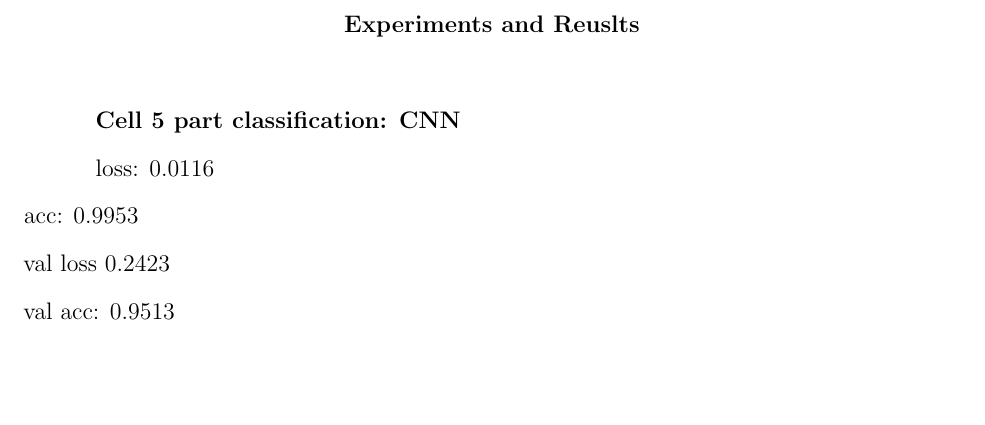
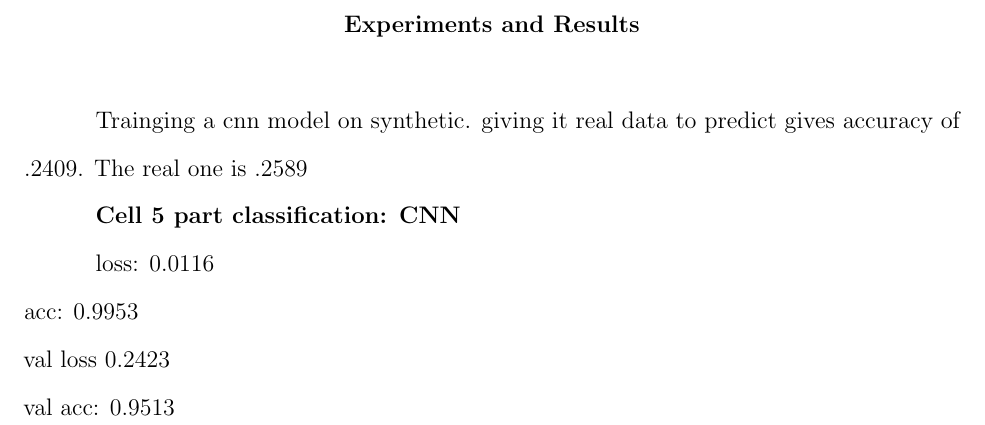
Before and after one commit to smwade/cancerDetection, a LaTeX thesis (writeup/main.tex): part of page 16 of 18, cut so that both start at the same text, the shorter picture padded with empty space. Compiled offline with pdfLaTeX.

```diff
--- a/writeup/main.tex
+++ b/writeup/main.tex
@@ -500,7 +500,10 @@
   \caption{Unet Archetecture}
 \end{figure}
 
-\chapter{Experiments and Reuslts}
+\chapter{Experiments and Results}
+
+Trainging a cnn model on synthetic. giving it real data to predict gives
+accuracy of .2409. The real one is .2589
 
 \textbf{Cell 5 part classification: CNN}
 
```
Also changed, not shown: 9 other files.
